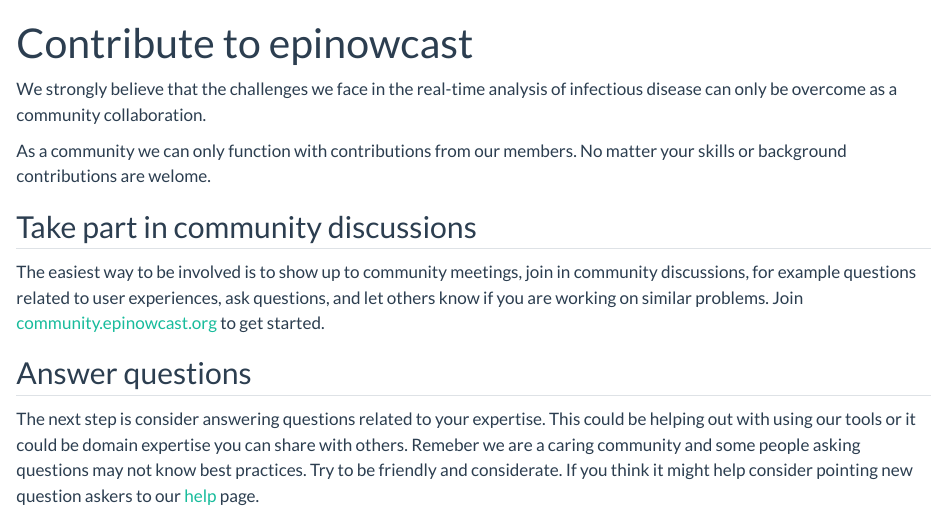
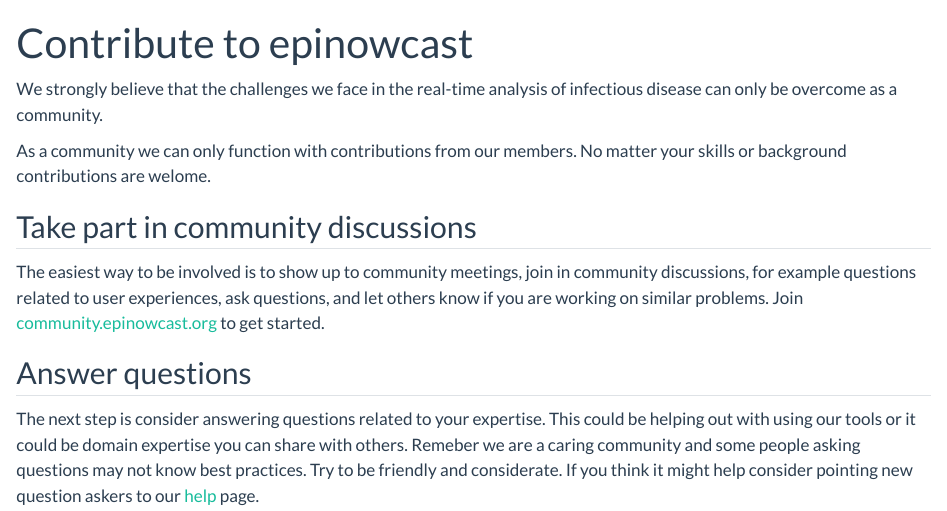
Before and after one commit to kcharniga/epinowcast.github.io, a Quarto document (contribute.qmd): the page in a window 1100 px wide, from its top. Rendered offline with R 4.5, knitr and Pandoc in place of Quarto, with nearby package versions.

Commit message:
update contribution page

```diff
--- a/contribute.qmd
+++ b/contribute.qmd
@@ -3,7 +3,7 @@
 comments: false
 ---
 
-We strongly believe that the challenges we face in the real-time analysis of infectious disease can only be overcome as a community collaboration.
+We strongly believe that the challenges we face in the real-time analysis of infectious disease can only be overcome as a community.
 
 As a community we can only function with contributions from our members. No matter your skills or background contributions are welome.
 
```
